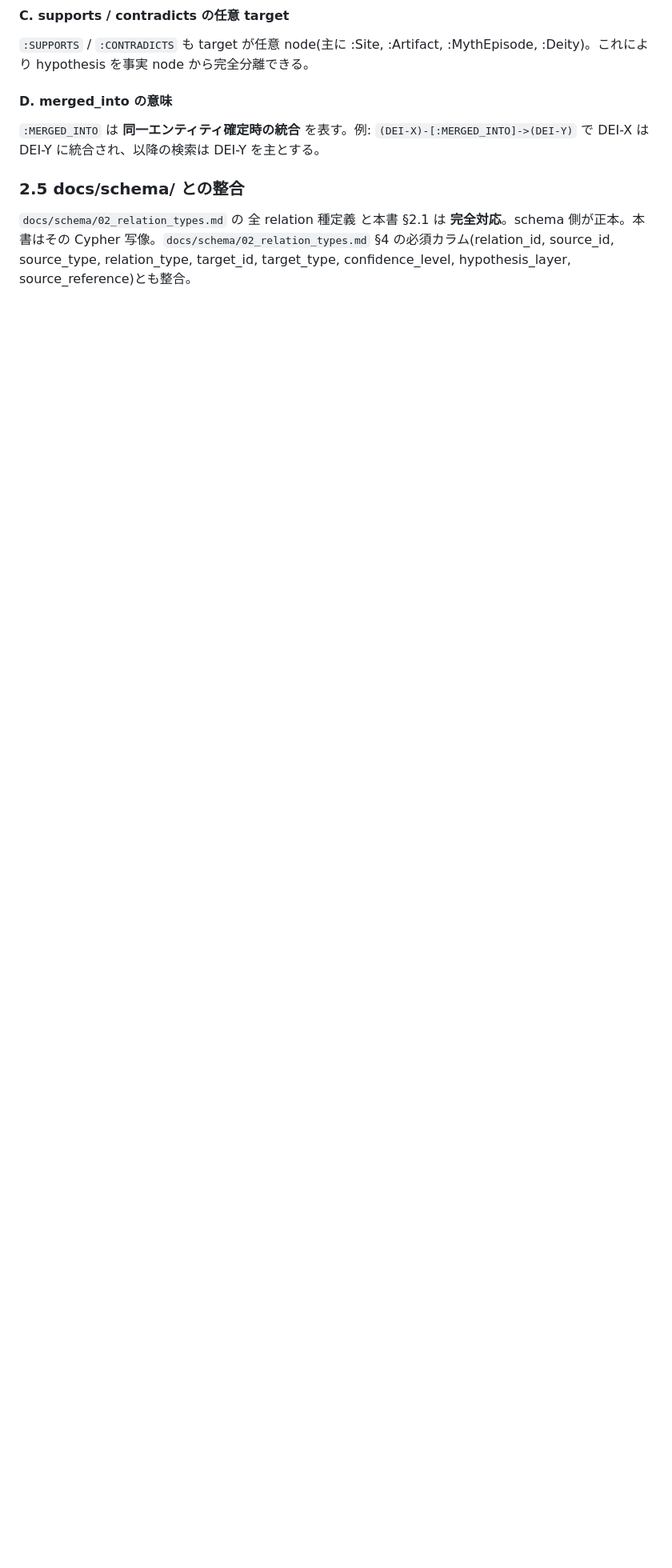
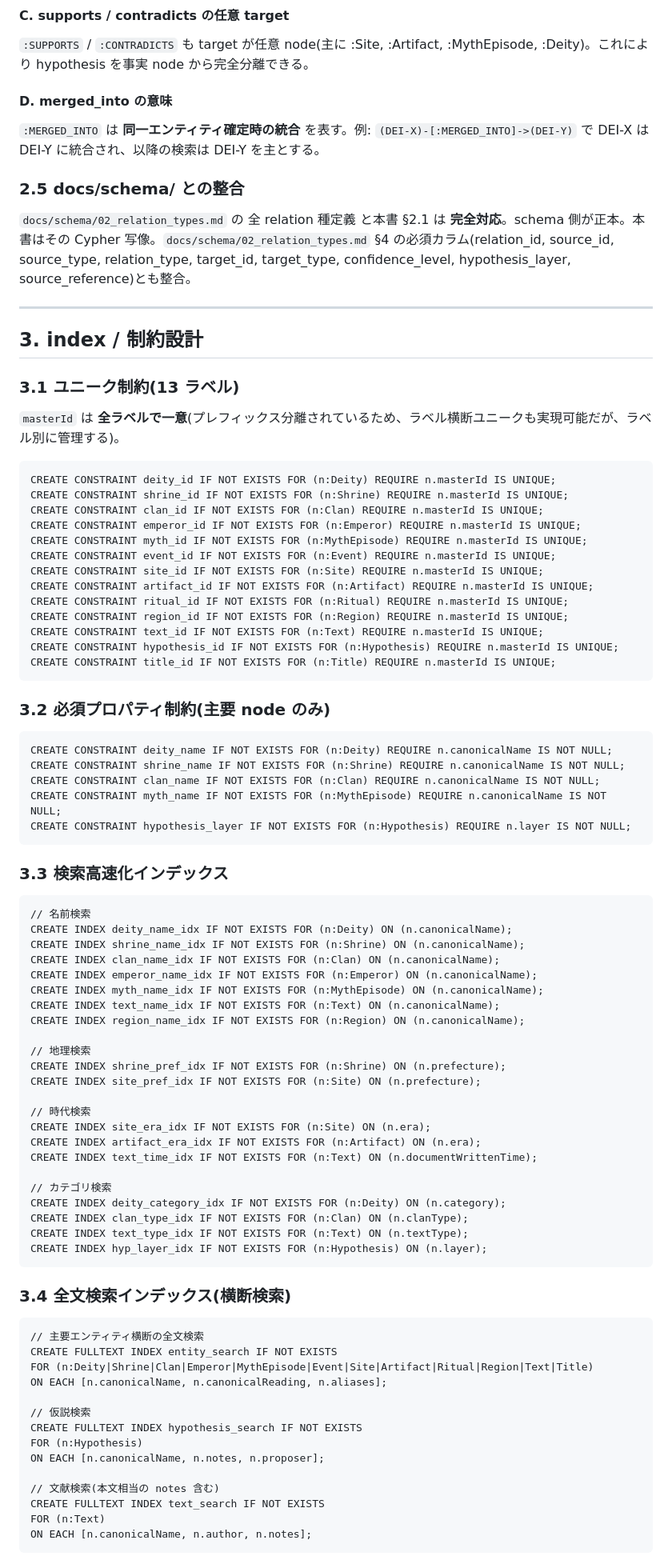
Before and after one commit to hirokaz/japanese_mythology_database, a Markdown page: docs/civilization/07_knowledge_graph_final.md, the part around one of its changes. Shown at 80% size. Drawn GitHub-style; blank space fills up the shorter version.

Commit message:
[文明解析 #7 S03] 知識グラフ index/制約 設計 (#118)
- ユニーク制約 13 ラベル(masterId)
- 必須プロパティ制約 5 主要ラベル(canonicalName, layer)
- 検索インデックス(名前/地理/時代/カテゴリ)16件
- 全文検索インデックス 3 件(entity_search/hypothesis_search/text_search)
- 関係プロパティインデックス(hypothesisLayer/confidenceLevel/validFrom)
- 地理空間インデックス(POINT、Phase 5+)
- 運用方針(制約→インデックス→ロード順、冪等性)
- docs/schema/ との整合確認

Refs #83 サブタスク S03

Co-authored-by: Claude <noreply@anthropic.com>

````diff
--- a/docs/civilization/07_knowledge_graph_final.md
+++ b/docs/civilization/07_knowledge_graph_final.md
@@ -279,3 +279,85 @@ Neo4j の relationship は **常に directed**(矢印方向あり)。undirected
 ### 2.5 docs/schema/ との整合
 
 `docs/schema/02_relation_types.md` の 全 relation 種定義 と本書 §2.1 は **完全対応**。schema 側が正本。本書はその Cypher 写像。`docs/schema/02_relation_types.md` §4 の必須カラム(relation_id, source_id, source_type, relation_type, target_id, target_type, confidence_level, hypothesis_layer, source_reference)とも整合。
+
+---
+
+## 3. index / 制約設計
+
+### 3.1 ユニーク制約(13 ラベル)
+
+`masterId` は **全ラベルで一意**(プレフィックス分離されているため、ラベル横断ユニークも実現可能だが、ラベル別に管理する)。
+
+```cypher
+CREATE CONSTRAINT deity_id IF NOT EXISTS FOR (n:Deity) REQUIRE n.masterId IS UNIQUE;
+CREATE CONSTRAINT shrine_id IF NOT EXISTS FOR (n:Shrine) REQUIRE n.masterId IS UNIQUE;
+CREATE CONSTRAINT clan_id IF NOT EXISTS FOR (n:Clan) REQUIRE n.masterId IS UNIQUE;
+CREATE CONSTRAINT emperor_id IF NOT EXISTS FOR (n:Emperor) REQUIRE n.masterId IS UNIQUE;
+CREATE CONSTRAINT myth_id IF NOT EXISTS FOR (n:MythEpisode) REQUIRE n.masterId IS UNIQUE;
+CREATE CONSTRAINT event_id IF NOT EXISTS FOR (n:Event) REQUIRE n.masterId IS UNIQUE;
+CREATE CONSTRAINT site_id IF NOT EXISTS FOR (n:Site) REQUIRE n.masterId IS UNIQUE;
+CREATE CONSTRAINT artifact_id IF NOT EXISTS FOR (n:Artifact) REQUIRE n.masterId IS UNIQUE;
+CREATE CONSTRAINT ritual_id IF NOT EXISTS FOR (n:Ritual) REQUIRE n.masterId IS UNIQUE;
+CREATE CONSTRAINT region_id IF NOT EXISTS FOR (n:Region) REQUIRE n.masterId IS UNIQUE;
+CREATE CONSTRAINT text_id IF NOT EXISTS FOR (n:Text) REQUIRE n.masterId IS UNIQUE;
+CREATE CONSTRAINT hypothesis_id IF NOT EXISTS FOR (n:Hypothesis) REQUIRE n.masterId IS UNIQUE;
+CREATE CONSTRAINT title_id IF NOT EXISTS FOR (n:Title) REQUIRE n.masterId IS UNIQUE;
+```
+
+### 3.2 必須プロパティ制約(主要 node のみ)
+
+```cypher
+CREATE CONSTRAINT deity_name IF NOT EXISTS FOR (n:Deity) REQUIRE n.canonicalName IS NOT NULL;
+CREATE CONSTRAINT shrine_name IF NOT EXISTS FOR (n:Shrine) REQUIRE n.canonicalName IS NOT NULL;
+CREATE CONSTRAINT clan_name IF NOT EXISTS FOR (n:Clan) REQUIRE n.canonicalName IS NOT NULL;
+CREATE CONSTRAINT myth_name IF NOT EXISTS FOR (n:MythEpisode) REQUIRE n.canonicalName IS NOT NULL;
+CREATE CONSTRAINT hypothesis_layer IF NOT EXISTS FOR (n:Hypothesis) REQUIRE n.layer IS NOT NULL;
+```
+
+### 3.3 検索高速化インデックス
+
+```cypher
+// 名前検索
+CREATE INDEX deity_name_idx IF NOT EXISTS FOR (n:Deity) ON (n.canonicalName);
+CREATE INDEX shrine_name_idx IF NOT EXISTS FOR (n:Shrine) ON (n.canonicalName);
+CREATE INDEX clan_name_idx IF NOT EXISTS FOR (n:Clan) ON (n.canonicalName);
+CREATE INDEX emperor_name_idx IF NOT EXISTS FOR (n:Emperor) ON (n.canonicalName);
+CREATE INDEX myth_name_idx IF NOT EXISTS FOR (n:MythEpisode) ON (n.canonicalName);
+CREATE INDEX text_name_idx IF NOT EXISTS FOR (n:Text) ON (n.canonicalName);
+CREATE INDEX region_name_idx IF NOT EXISTS FOR (n:Region) ON (n.canonicalName);
+
+// 地理検索
+CREATE INDEX shrine_pref_idx IF NOT EXISTS FOR (n:Shrine) ON (n.prefecture);
+CREATE INDEX site_pref_idx IF NOT EXISTS FOR (n:Site) ON (n.prefecture);
+
+// 時代検索
+CREATE INDEX site_era_idx IF NOT EXISTS FOR (n:Site) ON (n.era);
+CREATE INDEX artifact_era_idx IF NOT EXISTS FOR (n:Artifact) ON (n.era);
+CREATE INDEX text_time_idx IF NOT EXISTS FOR (n:Text) ON (n.documentWrittenTime);
+
+// カテゴリ検索
+CREATE INDEX deity_category_idx IF NOT EXISTS FOR (n:Deity) ON (n.category);
+CREATE INDEX clan_type_idx IF NOT EXISTS FOR (n:Clan) ON (n.clanType);
+CREATE INDEX text_type_idx IF NOT EXISTS FOR (n:Text) ON (n.textType);
+CREATE INDEX hyp_layer_idx IF NOT EXISTS FOR (n:Hypothesis) ON (n.layer);
+```
+
+### 3.4 全文検索インデックス(横断検索)
+
+```cypher
+// 主要エンティティ横断の全文検索
+CREATE FULLTEXT INDEX entity_search IF NOT EXISTS
+FOR (n:Deity|Shrine|Clan|Emperor|MythEpisode|Event|Site|Artifact|Ritual|Region|Text|Title)
+ON EACH [n.canonicalName, n.canonicalReading, n.aliases];
+
+// 仮説検索
+CREATE FULLTEXT INDEX hypothesis_search IF NOT EXISTS
+FOR (n:Hypothesis)
+ON EACH [n.canonicalName, n.notes, n.proposer];
+
+// 文献検索(本文相当の notes 含む)
+CREATE FULLTEXT INDEX text_search IF NOT EXISTS
+FOR (n:Text)
+ON EACH [n.canonicalName, n.author, n.notes];
+```
+
````
Also changed, not shown: other parts of docs/civilization/07_knowledge_graph_final.md (+32 -0 lines).
